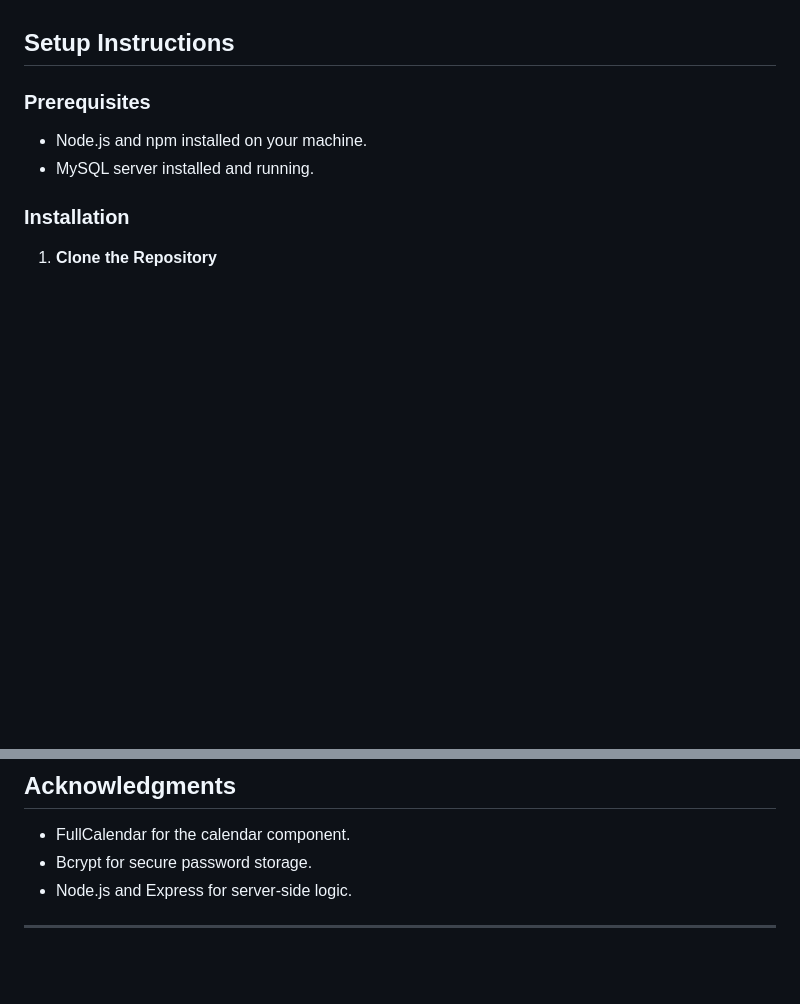
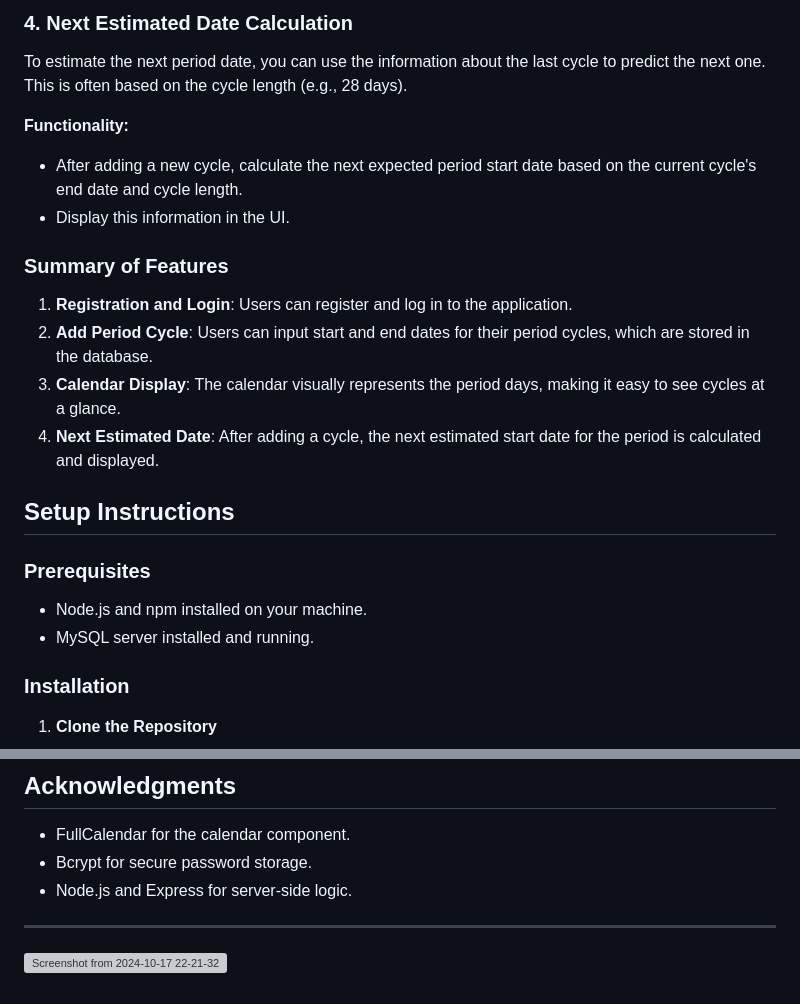
Before and after one commit to alanjollyc/periodtracker, a Markdown page: README.md, 2 parts joined by grey strips. Drawn GitHub-style; blank space fills up the shorter version; grey boxes are pictures that could not be loaded.

```diff
--- a/README.md
+++ b/README.md
@@ -31,3 +93,20 @@ The Period Tracker is a web application designed to help users log and track the
+### 4. Next Estimated Date Calculation
+
+To estimate the next period date, you can use the information about the last cycle to predict the next one. This is often based on the cycle length (e.g., 28 days).
+
+**Functionality:**
+- After adding a new cycle, calculate the next expected period start date based on the current cycle's end date and cycle length.
+- Display this information in the UI.
+
+
+
+### Summary of Features
+
+1. **Registration and Login**: Users can register and log in to the application.
+2. **Add Period Cycle**: Users can input start and end dates for their period cycles, which are stored in the database.
+3. **Calendar Display**: The calendar visually represents the period days, making it easy to see cycles at a glance.
+4. **Next Estimated Date**: After adding a cycle, the next estimated start date for the period is calculated and displayed.
+
 
 ## Setup Instructions
 
@@ -102,3 +181,7 @@ The Period Tracker is a web application designed to help users log and track the
 - Node.js and Express for server-side logic.
 
 ---
+
+
+
+![Screenshot from 2024-10-17 22-21-32](https://github.com/user-attachments/assets/31388272-1af0-46d4-972a-e0f8a83cf83e)
```
Also changed, not shown: other parts of README.md (+62 -0 lines).
